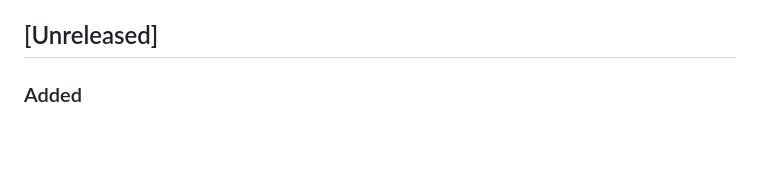
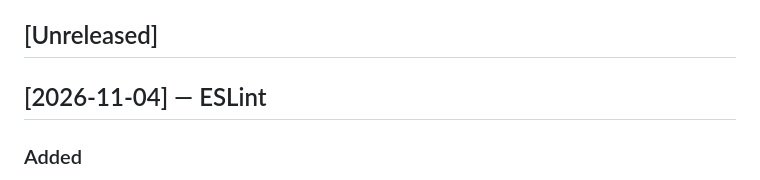
Before and after one commit to michal-j/movie-shelf, a Markdown page: CHANGELOG.md, the part around the change. Drawn GitHub-style; blank space fills up the shorter version.

Commit message:
Date the ESLint changelog entry
Co-Authored-By: Claude Opus 5.5 <noreply@anthropic.com>

```diff
--- a/CHANGELOG.md
+++ b/CHANGELOG.md
@@ -8,6 +8,8 @@ and `HANDOFF.md` on 2026-09-22 and are coarser — grouped by day rather
 than by individual session.
 
 ## [Unreleased]
+
+## [2026-11-04] — ESLint
 
 ### Added
 
```
